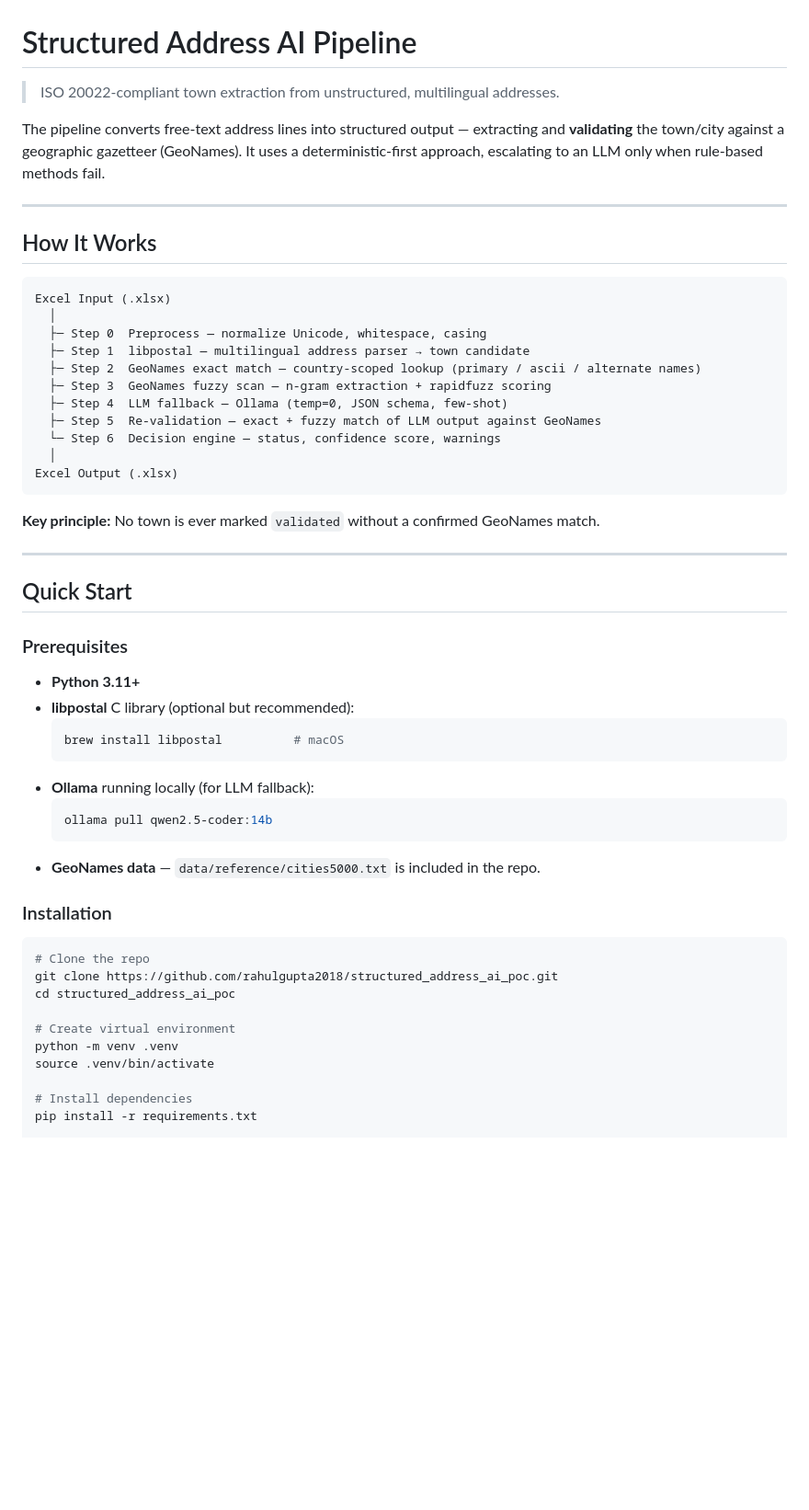
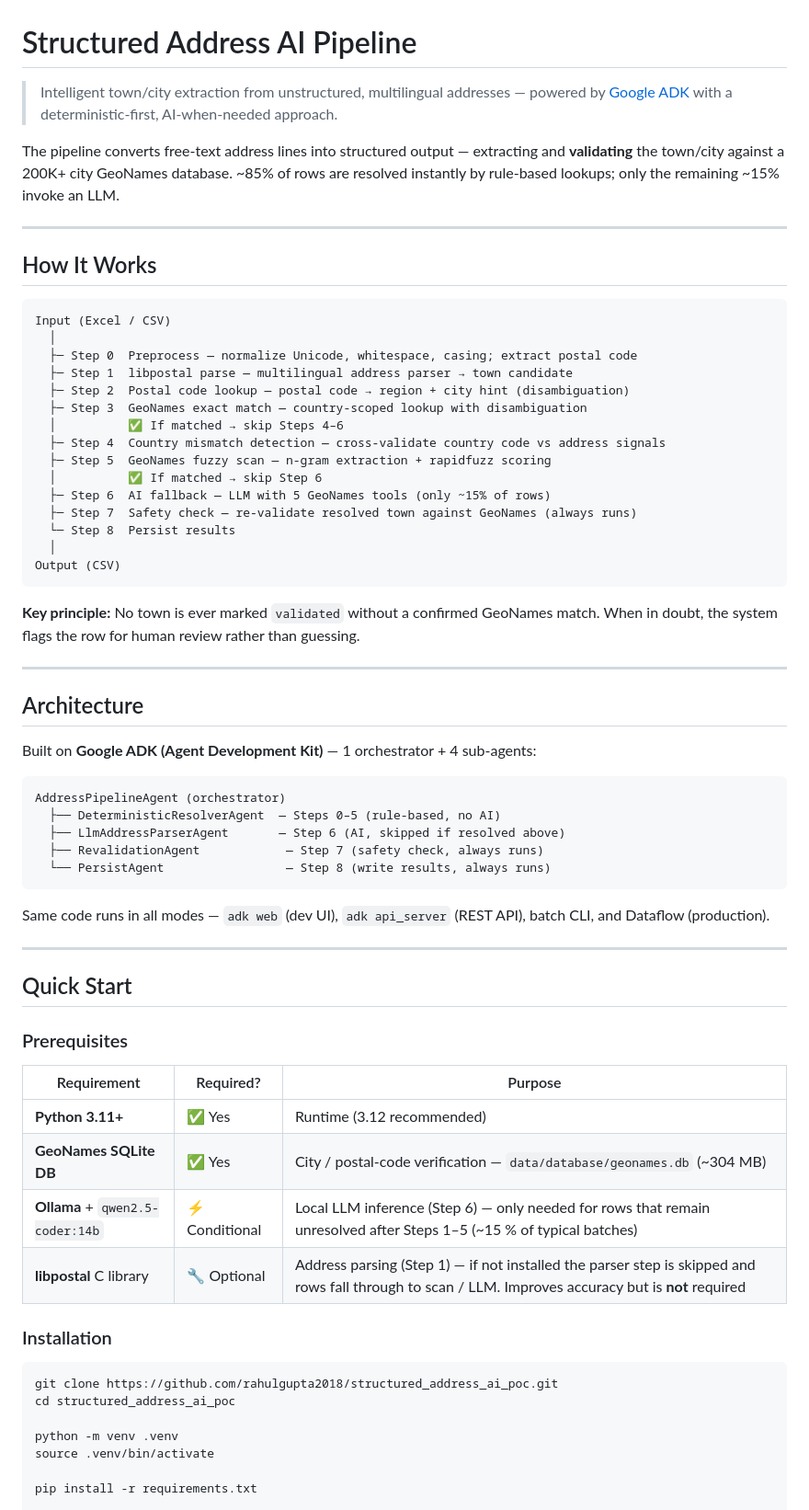
Before and after one commit to rahulgupta2018/structured_address_ai_poc, a Markdown page: README.md, the part around one of its changes. Shown at 92% size. Drawn GitHub-style; blank space fills up the shorter version.

````diff
--- a/README.md
+++ b/README.md
@@ -1,28 +1,48 @@
 # Structured Address AI Pipeline
 
-> ISO 20022-compliant town extraction from unstructured, multilingual addresses.
+> Intelligent town/city extraction from unstructured, multilingual addresses — powered by [Google ADK](https://google.github.io/adk-docs/) with a deterministic-first, AI-when-needed approach.
 
-The pipeline converts free-text address lines into structured output — extracting and **validating** the town/city against a geographic gazetteer (GeoNames). It uses a deterministic-first approach, escalating to an LLM only when rule-based methods fail.
+The pipeline converts free-text address lines into structured output — extracting and **validating** the town/city against a 200K+ city GeoNames database. ~85% of rows are resolved instantly by rule-based lookups; only the remaining ~15% invoke an LLM.
 
 ---
 
 ## How It Works
 
 ```
-Excel Input (.xlsx)
+Input (Excel / CSV)
   │
-  ├─ Step 0  Preprocess — normalize Unicode, whitespace, casing
-  ├─ Step 1  libpostal — multilingual address parser → town candidate
-  ├─ Step 2  GeoNames exact match — country-scoped lookup (primary / ascii / alternate names)
-  ├─ Step 3  GeoNames fuzzy scan — n-gram extraction + rapidfuzz scoring
-  ├─ Step 4  LLM fallback — Ollama (temp=0, JSON schema, few-shot)
-  ├─ Step 5  Re-validation — exact + fuzzy match of LLM output against GeoNames
-  └─ Step 6  Decision engine — status, confidence score, warnings
+  ├─ Step 0  Preprocess — normalize Unicode, whitespace, casing; extract postal code
+  ├─ Step 1  libpostal parse — multilingual address parser → town candidate
+  ├─ Step 2  Postal code lookup — postal code → region + city hint (disambiguation)
+  ├─ Step 3  GeoNames exact match — country-scoped lookup with disambiguation
+  │          ✅ If matched → skip Steps 4–6
+  ├─ Step 4  Country mismatch detection — cross-validate country code vs address signals
+  ├─ Step 5  GeoNames fuzzy scan — n-gram extraction + rapidfuzz scoring
+  │          ✅ If matched → skip Step 6
+  ├─ Step 6  AI fallback — LLM with 5 GeoNames tools (only ~15% of rows)
+  ├─ Step 7  Safety check — re-validate resolved town against GeoNames (always runs)
+  └─ Step 8  Persist results
   │
-Excel Output (.xlsx)
+Output (CSV)
 ```
 
-**Key principle:** No town is ever marked `validated` without a confirmed GeoNames match.
+**Key principle:** No town is ever marked `validated` without a confirmed GeoNames match. When in doubt, the system flags the row for human review rather than guessing.
+
+---
+
+## Architecture
+
+Built on **Google ADK (Agent Development Kit)** — 1 orchestrator + 4 sub-agents:
+
+```
+AddressPipelineAgent (orchestrator)
+  ├── DeterministicResolverAgent  — Steps 0–5 (rule-based, no AI)
+  ├── LlmAddressParserAgent       — Step 6 (AI, skipped if resolved above)
+  ├── RevalidationAgent            — Step 7 (safety check, always runs)
+  └── PersistAgent                 — Step 8 (write results, always runs)
+```
+
+Same code runs in all modes — `adk web` (dev UI), `adk api_server` (REST API), batch CLI, and Dataflow (production).
 
 ---
 
@@ -30,28 +50,21 @@ Excel Output (.xlsx)
 
 ### Prerequisites
 
-- **Python 3.11+**
-- **libpostal** C library (optional but recommended):
-  ```bash
-  brew install libpostal          # macOS
-  ```
-- **Ollama** running locally (for LLM fallback):
-  ```bash
-  ollama pull qwen2.5-coder:14b
-  ```
-- **GeoNames data** — `data/reference/cities5000.txt` is included in the repo.
+| Requirement | Required? | Purpose |
+|-------------|-----------|---------|
+| **Python 3.11+** | ✅ Yes | Runtime (3.12 recommended) |
+| **GeoNames SQLite DB** | ✅ Yes | City / postal-code verification — `data/database/geonames.db` (~304 MB) |
+| **Ollama** + `qwen2.5-coder:14b` | ⚡ Conditional | Local LLM inference (Step 6) — only needed for rows that remain unresolved after Steps 1–5 (~15 % of typical batches) |
+| **libpostal** C library | 🔧 Optional | Address parsing (Step 1) — if not installed the parser step is skipped and rows fall through to scan / LLM. Improves accuracy but is **not** required |
 
 ### Installation
 
 ```bash
-# Clone the repo
 git clone https://github.com/rahulgupta2018/structured_address_ai_poc.git
 cd structured_address_ai_poc
 
-# Create virtual environment
 python -m venv .venv
 source .venv/bin/activate
 
-# Install dependencies
 pip install -r requirements.txt
 
````
Also changed, not shown: other parts of README.md (+159 -73 lines).
